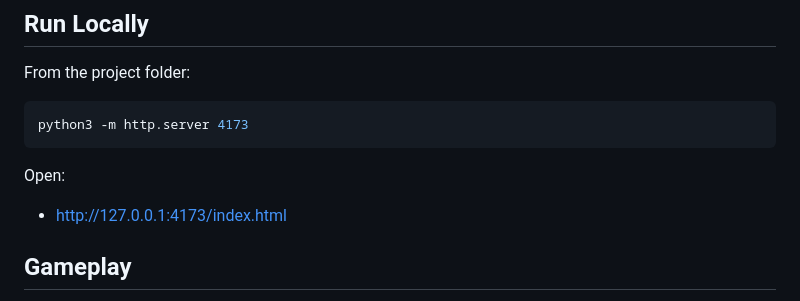
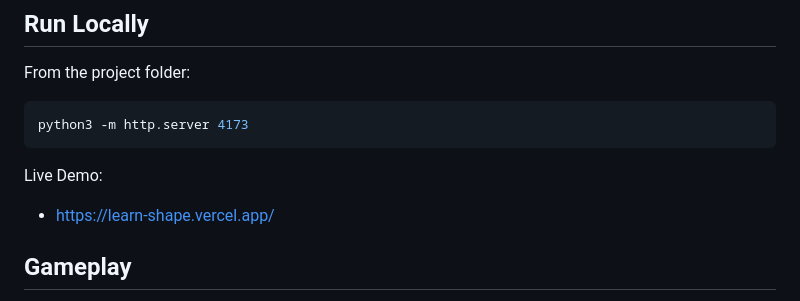
Before and after one commit to mansivachhani/learn-shape, a Markdown page: README.md, the part around the change. Drawn GitHub-style.

Commit message:
Improve shape mastery tracker UI and deployment docs

````diff
--- a/README.md
+++ b/README.md
@@ -38,9 +38,9 @@ From the project folder:
 python3 -m http.server 4173
 ```
 
-Open:
+Live Demo:
 
-- http://127.0.0.1:4173/index.html
+- https://learn-shape.vercel.app/
 
 ## Gameplay
 
````
Also changed, not shown: preview/local-look.png (added), 2 other files.
